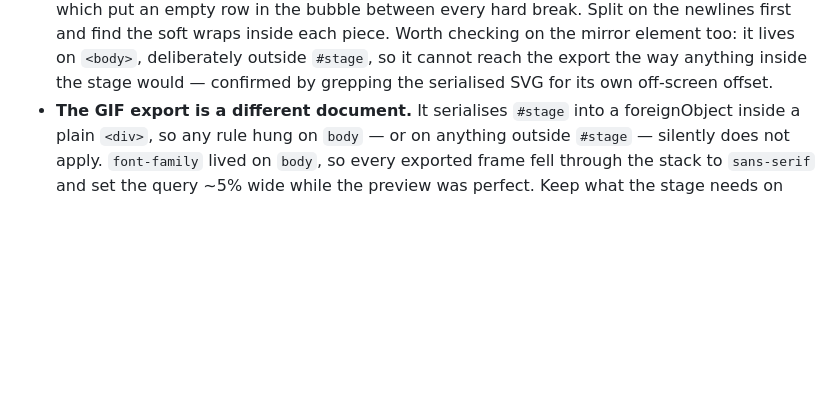
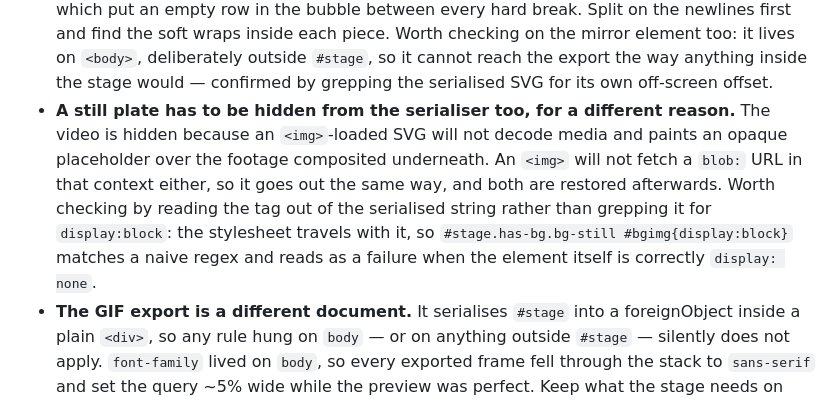
Before and after one commit to HaokaiG/search-motion, a Markdown page: docs/NOTES.md, the part around the change. Drawn GitHub-style; blank space fills up the shorter version.

```diff
--- a/docs/NOTES.md
+++ b/docs/NOTES.md
@@ -95,6 +95,13 @@ Nothing here is judged by eye. Every change goes through the same loop:
   find the soft wraps inside each piece. Worth checking on the mirror element too: it lives on
   `<body>`, deliberately outside `#stage`, so it cannot reach the export the way anything inside
   the stage would — confirmed by grepping the serialised SVG for its own off-screen offset.
+- **A still plate has to be hidden from the serialiser too, for a different reason.** The video is
+  hidden because an `<img>`-loaded SVG will not decode media and paints an opaque placeholder over
+  the footage composited underneath. An `<img>` will not fetch a `blob:` URL in that context
+  either, so it goes out the same way, and both are restored afterwards. Worth checking by reading
+  the tag out of the serialised string rather than grepping it for `display:block`: the stylesheet
+  travels with it, so `#stage.has-bg.bg-still #bgimg{display:block}` matches a naive regex and
+  reads as a failure when the element itself is correctly `display: none`.
 - **The GIF export is a different document.** It serialises `#stage` into a
   foreignObject inside a plain `<div>`, so any rule hung on `body` — or on
   anything outside `#stage` — silently does not apply. `font-family` lived on
```
Also changed, not shown: README.md (+13 -3 lines).
